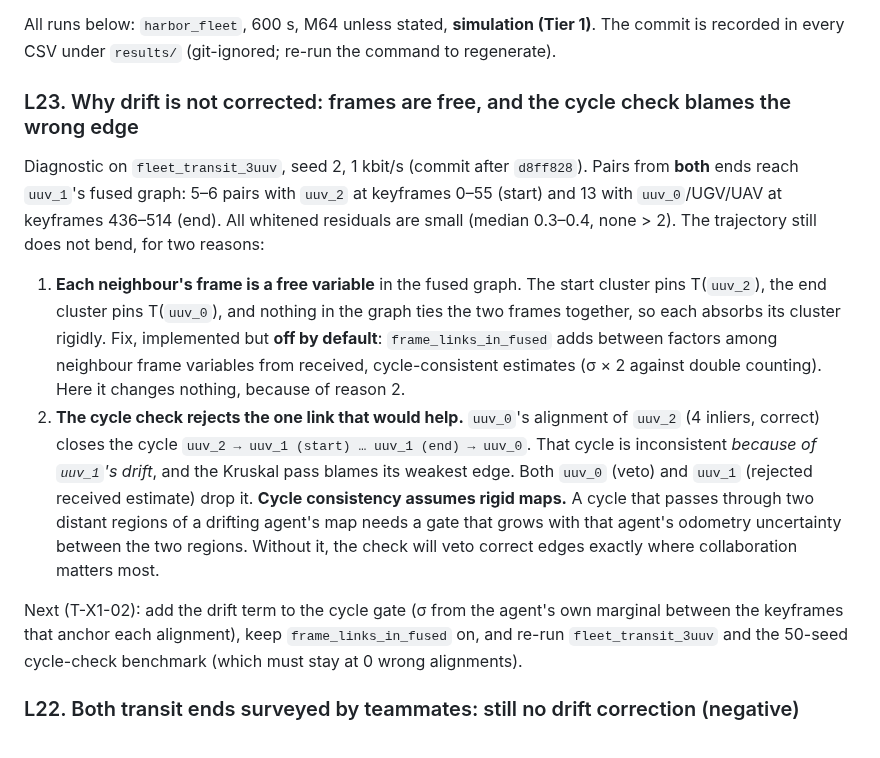
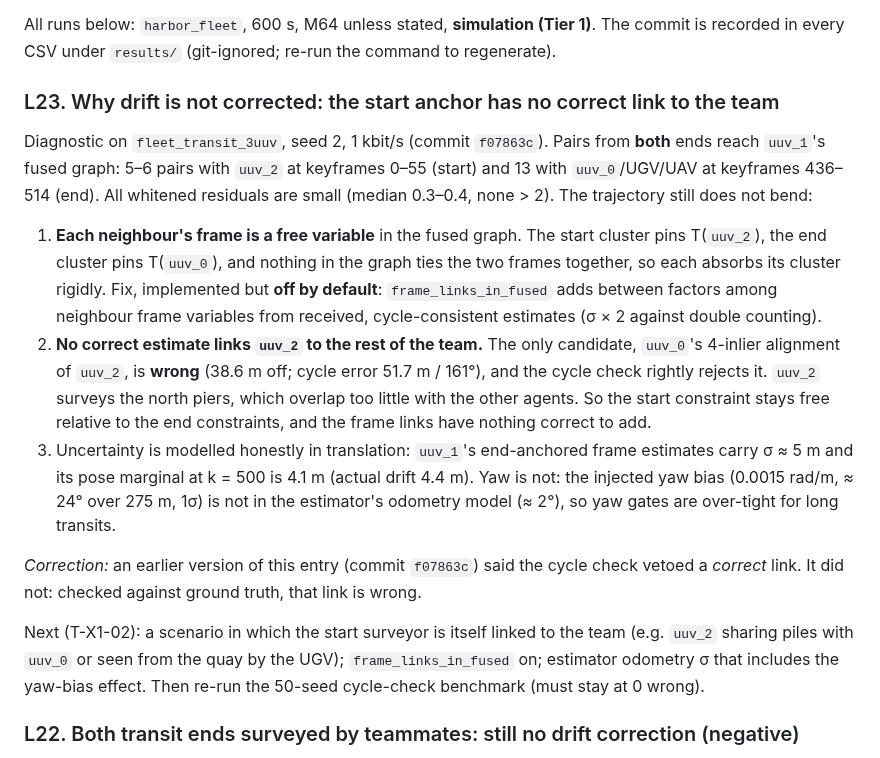
Before and after one commit to lesaf92/avatar_slam, a Markdown page: docs/LOG.md, the part around the change. Drawn GitHub-style.

Commit message:
docs: correct LOG L23 (the vetoed link was wrong; the start anchor is unlinked)
Checked against ground truth, uuv_0's 4-inlier alignment of uuv_2 is
38.6 m off, so the cycle check rejected it correctly. Drift is not
corrected because the start surveyor has no correct link to the team.
Also noted: the injected yaw bias is missing from the estimator's
odometry sigma.

Task: T-X1-02

Co-Authored-By: Claude Opus 5.5 <noreply@anthropic.com>
Claude-Session: https://claude.ai/code/session_01GuNmutpTjadNzkg3PMgGVu

```diff
--- a/docs/LOG.md
+++ b/docs/LOG.md
@@ -11,35 +11,40 @@ All runs below: `harbor_fleet`, 600 s, M64 unless stated, **simulation (Tier 1)*
 The commit is recorded in every CSV under `results/` (git-ignored; re-run the
 command to regenerate).
 
-### L23. Why drift is not corrected: frames are free, and the cycle check blames the wrong edge
+### L23. Why drift is not corrected: the start anchor has no correct link to the team
 
-Diagnostic on `fleet_transit_3uuv`, seed 2, 1 kbit/s (commit after `d8ff828`).
+Diagnostic on `fleet_transit_3uuv`, seed 2, 1 kbit/s (commit `f07863c`).
 Pairs from **both** ends reach `uuv_1`'s fused graph: 5–6 pairs with `uuv_2`
 at keyframes 0–55 (start) and 13 with `uuv_0`/UGV/UAV at keyframes 436–514
 (end). All whitened residuals are small (median 0.3–0.4, none > 2). The
-trajectory still does not bend, for two reasons:
+trajectory still does not bend:
 
 1. **Each neighbour's frame is a free variable** in the fused graph. The start
    cluster pins T(`uuv_2`), the end cluster pins T(`uuv_0`), and nothing in the
    graph ties the two frames together, so each absorbs its cluster rigidly.
    Fix, implemented but **off by default**: `frame_links_in_fused` adds between
    factors among neighbour frame variables from received, cycle-consistent
-   estimates (σ × 2 against double counting). Here it changes nothing,
-   because of reason 2.
-2. **The cycle check rejects the one link that would help.** `uuv_0`'s
-   alignment of `uuv_2` (4 inliers, correct) closes the cycle `uuv_2 → uuv_1
-   (start) … uuv_1 (end) → uuv_0`. That cycle is inconsistent *because of
-   `uuv_1`'s drift*, and the Kruskal pass blames its weakest edge. Both
-   `uuv_0` (veto) and `uuv_1` (rejected received estimate) drop it.
-   **Cycle consistency assumes rigid maps.** A cycle that passes through two
-   distant regions of a drifting agent's map needs a gate that grows with that
-   agent's odometry uncertainty between the two regions. Without it, the check
-   will veto correct edges exactly where collaboration matters most.
+   estimates (σ × 2 against double counting).
+2. **No correct estimate links `uuv_2` to the rest of the team.** The only
+   candidate, `uuv_0`'s 4-inlier alignment of `uuv_2`, is **wrong** (38.6 m
+   off; cycle error 51.7 m / 161°), and the cycle check rightly rejects it.
+   `uuv_2` surveys the north piers, which overlap too little with the other
+   agents. So the start constraint stays free relative to the end constraints,
+   and the frame links have nothing correct to add.
+3. Uncertainty is modelled honestly in translation: `uuv_1`'s end-anchored
+   frame estimates carry σ ≈ 5 m and its pose marginal at k = 500 is 4.1 m
+   (actual drift 4.4 m). Yaw is not: the injected yaw bias (0.0015 rad/m,
+   ≈ 24° over 275 m, 1σ) is not in the estimator's odometry model (≈ 2°), so
+   yaw gates are over-tight for long transits.
 
-Next (T-X1-02): add the drift term to the cycle gate (σ from the agent's own
-marginal between the keyframes that anchor each alignment), keep
-`frame_links_in_fused` on, and re-run `fleet_transit_3uuv` and the 50-seed
-cycle-check benchmark (which must stay at 0 wrong alignments).
+*Correction:* an earlier version of this entry (commit `f07863c`) said the
+cycle check vetoed a *correct* link. It did not: checked against ground
+truth, that link is wrong.
+
+Next (T-X1-02): a scenario in which the start surveyor is itself linked to the
+team (e.g. `uuv_2` sharing piles with `uuv_0` or seen from the quay by the
+UGV); `frame_links_in_fused` on; estimator odometry σ that includes the yaw-bias
+effect. Then re-run the 50-seed cycle-check benchmark (must stay at 0 wrong).
 
 ### L22. Both transit ends surveyed by teammates: still no drift correction (negative)
 
```
Also changed, not shown: docs/TASKS.md (+1 -1 lines).
